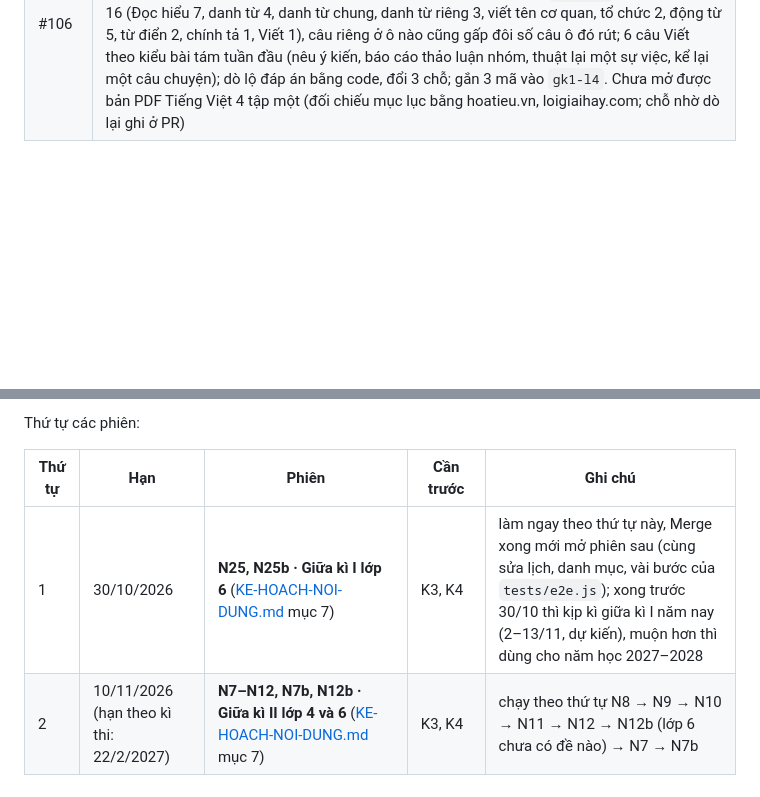
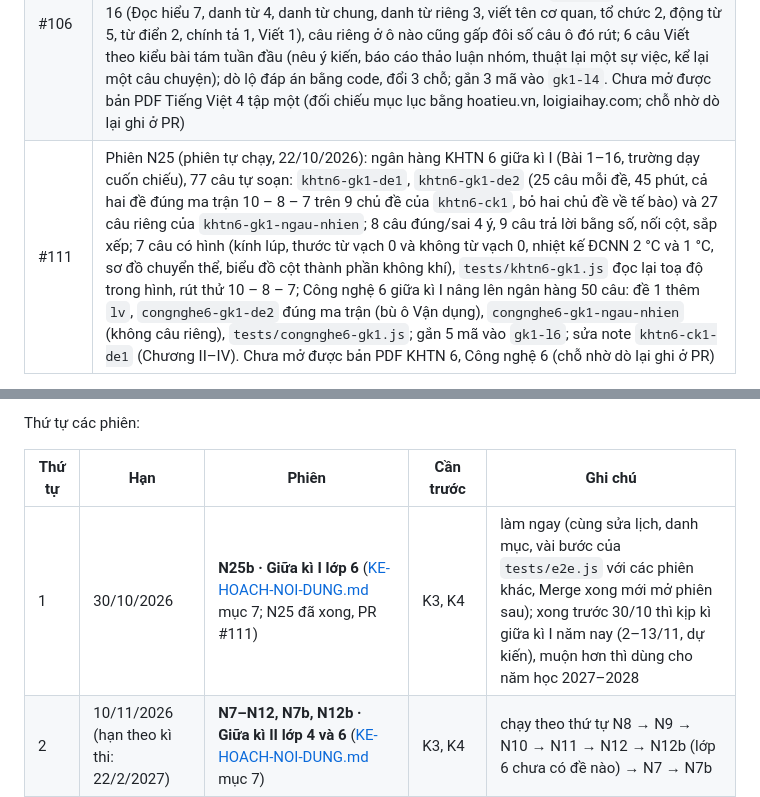
Before and after one commit to dunglnh/OnUp, a Markdown page: docs/KE-HOACH-PHAT-TRIEN-ONUP.md, 2 parts joined by grey strips. Rendered like a GitHub page; blank space fills up the shorter version.

Commit message:
docs: ghi PR #111 (Phiên N25) vào bảng Đã xong, lộ trình
Co-Authored-By: Claude Fable 5.1 <noreply@anthropic.com>
Claude-Session: https://claude.ai/code/session_01QUBJhqBp6vTmZRtuQvj6M6

```diff
--- a/docs/KE-HOACH-PHAT-TRIEN-ONUP.md
+++ b/docs/KE-HOACH-PHAT-TRIEN-ONUP.md
@@ -92,4 +92,5 @@
 | #103 | Phiên 9m: Ngữ văn 6 theo sách in năm 2026 (L37). PR #96 đã viết lại Ghi nhớ Bài 1, Bài 2, 6 câu của bài ôn `l6-giua-ki-1` và câu 1, câu 9 của `van6-ck1-de2` trước khi L37 được ghi; phiên này đối chiếu lại với bản PDF sách in năm 2026 (mã G1HH6V001h26; tr. 6–7, 27–28, 48–51): đúng hết. 5 lựa chọn sai thay tên văn bản cũ đổi sang tên không có trong Bài 1–3 (Võ Quảng; Thạch Sanh, Lý Thông, công chúa; Phạm Hổ; Nguyễn Huy Tưởng; Huy Cận), vì «Lệ Bình», «Nguyễn Minh Châu» là đáp án của câu khác cùng đề thi thử; chỉ đổi `o`, giữ `id` bài, số câu, thứ tự câu. Ghi chú đầu `data/banks/6-van.js` bỏ tên hai văn bản cũ. Dò Bài 4, Bài 5 với mục lục (tr. 7): văn bản `van6-ck1` nhắc tới đều còn, không câu nào phải sửa. Bước “lesson pages l4, l6” của `tests/e2e.js` kiểm tra L37 (`l37OK`: Ghi nhớ, tên văn bản cũ, lựa chọn sai, bài của từng câu) |
 | #104, #107 | Phiên N23: ngân hàng Toán 4 giữa kì I (Bài 1–19), 101 câu tự soạn: `toan4-gk1-de1`, `toan4-gk1-de2` (25 câu mỗi đề, đúng ma trận) và 51 câu riêng của `toan4-gk1-ngau-nhien`; ma trận [Biết, Hiểu, Vận dụng] 10 – 8 – 7 trên chín chủ đề của `toan4-ck1`, câu riêng ở ô nào cũng ít nhất gấp đôi số câu ô đó rút; 6 câu đúng/sai 4 ý, 19 câu trả lời bằng số, nối cột, sắp xếp, 3 câu tự luận ở ô Vận dụng của “Giải bài toán có ba bước tính”; 9 câu có hình (thước đo góc, các góc, đồng hồ, tứ giác, tia số, bảng hàng và lớp); phép tính trong phạm vi 100 000, nhân, chia với số có một chữ số, có nhớ không quá hai lượt, không liên tiếp; gắn 3 mã vào `gk1-l4`; `tests/toan4-gk1.js` tính lại đáp án cả 101 câu (đọc số liệu trong hình), rút thử 10 – 8 – 7; `tests/e2e.js`: bước UX1 bỏ đề gắn vào `gk1-l4`, bước “seed banks load on demand” tính từ danh mục, L18 xếp nút đề ngẫu nhiên theo tên. PR #107: dò với bản PDF Toán 4 tập một (bản in năm 2026), mục lục và nội dung Bài 1–19 khớp, soạn lại 7 câu quá gần câu chữ, hình của sách |
 | #106 | Phiên N23b: ngân hàng Tiếng Việt 4 giữa kì I (tập 1, Bài 1–16), 102 câu tự soạn: `tv4-gk1-de1`, `tv4-gk1-de2` (25 câu mỗi đề, 40 phút, đúng ma trận, mỗi đề một truyện và một bài thơ ở `passages`, một câu Viết) và 52 câu riêng của `tv4-gk1-ngau-nhien` (4 đoạn đọc, 4 câu Viết); ma trận [Biết, Hiểu, Vận dụng] 10 – 8 – 7 trên các chủ đề của `tv4-ck1` có trong Bài 1–16 (Đọc hiểu 7, danh từ 4, danh từ chung, danh từ riêng 3, viết tên cơ quan, tổ chức 2, động từ 5, từ điển 2, chính tả 1, Viết 1), câu riêng ở ô nào cũng gấp đôi số câu ô đó rút; 6 câu Viết theo kiểu bài tám tuần đầu (nêu ý kiến, báo cáo thảo luận nhóm, thuật lại một sự việc, kể lại một câu chuyện); dò lộ đáp án bằng code, đổi 3 chỗ; gắn 3 mã vào `gk1-l4`. Chưa mở được bản PDF Tiếng Việt 4 tập một (đối chiếu mục lục bằng hoatieu.vn, loigiaihay.com; chỗ nhờ dò lại ghi ở PR) |
+| #111 | Phiên N25 (phiên tự chạy, 22/10/2026): ngân hàng KHTN 6 giữa kì I (Bài 1–16, trường dạy cuốn chiếu), 77 câu tự soạn: `khtn6-gk1-de1`, `khtn6-gk1-de2` (25 câu mỗi đề, 45 phút, cả hai đề đúng ma trận 10 – 8 – 7 trên 9 chủ đề của `khtn6-ck1`, bỏ hai chủ đề về tế bào) và 27 câu riêng của `khtn6-gk1-ngau-nhien`; 8 câu đúng/sai 4 ý, 9 câu trả lời bằng số, nối cột, sắp xếp; 7 câu có hình (kính lúp, thước từ vạch 0 và không từ vạch 0, nhiệt kế ĐCNN 2 °C và 1 °C, sơ đồ chuyển thể, biểu đồ cột thành phần không khí), `tests/khtn6-gk1.js` đọc lại toạ độ trong hình, rút thử 10 – 8 – 7; Công nghệ 6 giữa kì I nâng lên ngân hàng 50 câu: đề 1 thêm `lv`, `congnghe6-gk1-de2` đúng ma trận (bù ô Vận dụng), `congnghe6-gk1-ngau-nhien` (không câu riêng), `tests/congnghe6-gk1.js`; gắn 5 mã vào `gk1-l6`; sửa note `khtn6-ck1-de1` (Chương II–IV). Chưa mở được bản PDF KHTN 6, Công nghệ 6 (chỗ nhờ dò lại ghi ở PR) |
 
@@ -147,7 +148,7 @@ Thứ tự các phiên:
 
 | Thứ tự | Hạn | Phiên | Cần trước | Ghi chú |
 |---|---|---|---|---|
-| 1 | 30/10/2026 | **N25, N25b · Giữa kì I lớp 6** ([KE-HOACH-NOI-DUNG.md](KE-HOACH-NOI-DUNG.md) mục 7) | K3, K4 | làm ngay theo thứ tự này, Merge xong mới mở phiên sau (cùng sửa lịch, danh mục, vài bước của `tests/e2e.js`); xong trước 30/10 thì kịp kì giữa kì I năm nay (2–13/11, dự kiến), muộn hơn thì dùng cho năm học 2027–2028 |
+| 1 | 30/10/2026 | **N25b · Giữa kì I lớp 6** ([KE-HOACH-NOI-DUNG.md](KE-HOACH-NOI-DUNG.md) mục 7; N25 đã xong, PR #111) | K3, K4 | làm ngay (cùng sửa lịch, danh mục, vài bước của `tests/e2e.js` với các phiên khác, Merge xong mới mở phiên sau); xong trước 30/10 thì kịp kì giữa kì I năm nay (2–13/11, dự kiến), muộn hơn thì dùng cho năm học 2027–2028 |
 | 2 | 10/11/2026 (hạn theo kì thi: 22/2/2027) | **N7–N12, N7b, N12b · Giữa kì II lớp 4 và 6** ([KE-HOACH-NOI-DUNG.md](KE-HOACH-NOI-DUNG.md) mục 7) | K3, K4 | chạy theo thứ tự N8 → N9 → N10 → N11 → N12 → N12b (lớp 6 chưa có đề nào) → N7 → N7b |
 | 3 | 10/11/2026 (hạn theo kì thi: 5/4, 12/4/2027) | **N18–N22, N22b, N13–N17, N16b · Cuối năm lớp 6 và 4** ([KE-HOACH-NOI-DUNG.md](KE-HOACH-NOI-DUNG.md) mục 7) | K3, K4 | chạy theo thứ tự N18 → N19 → N20 → N21 → N22 → N22b (lớp 6 thi trước) → N13 → N14 → N15 → N16 → N16b → N17 |
 | 4 | 10/11/2026 (thi 1–2/4/2027, dự kiến) | **N-IOE · IOE cấp quốc gia** ([KE-HOACH-NOI-DUNG.md](KE-HOACH-NOI-DUNG.md) mục 7, hàng đợi) | | hiện chưa có bài ôn; lời giao việc chuyển vào hàng đợi ngày 22/10/2026 |
```
Also changed, not shown: other parts of docs/KE-HOACH-PHAT-TRIEN-ONUP.md (+2 -2 lines).
